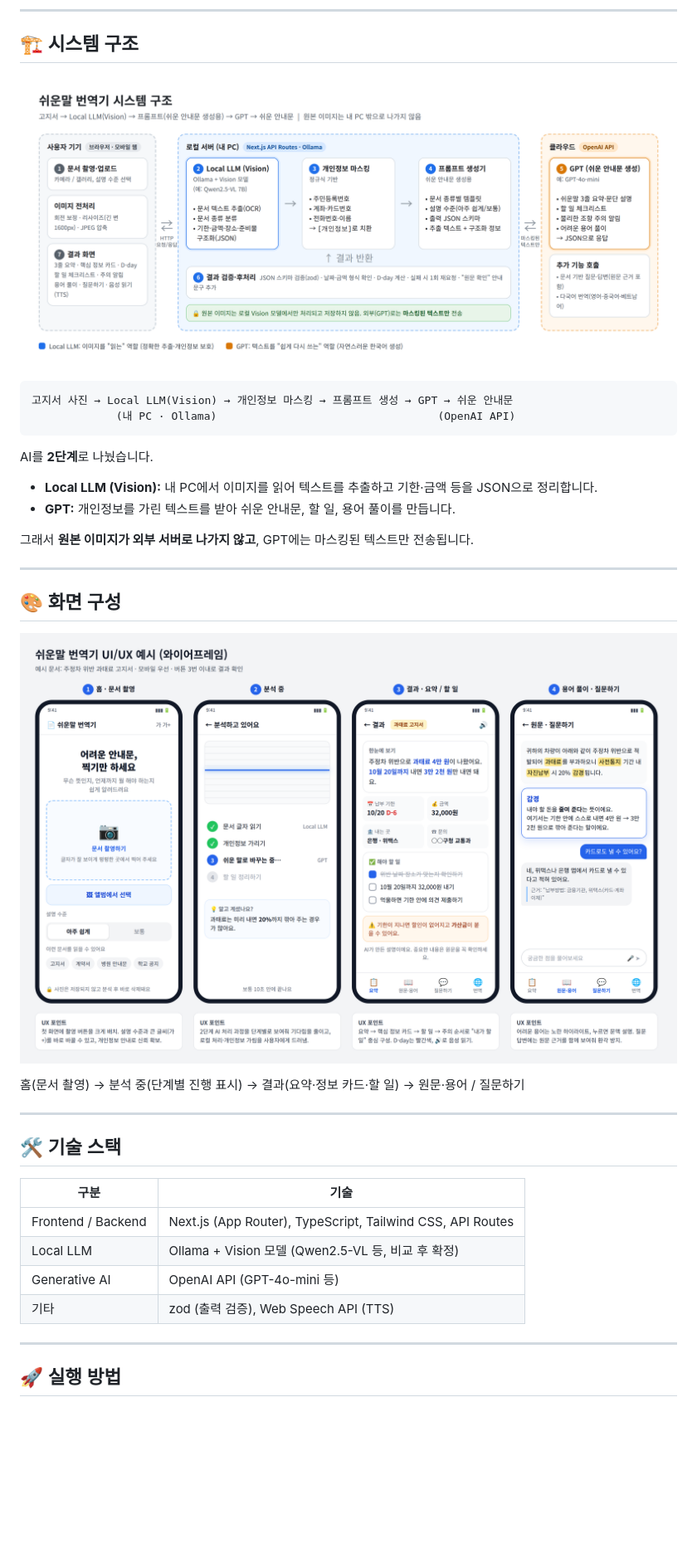
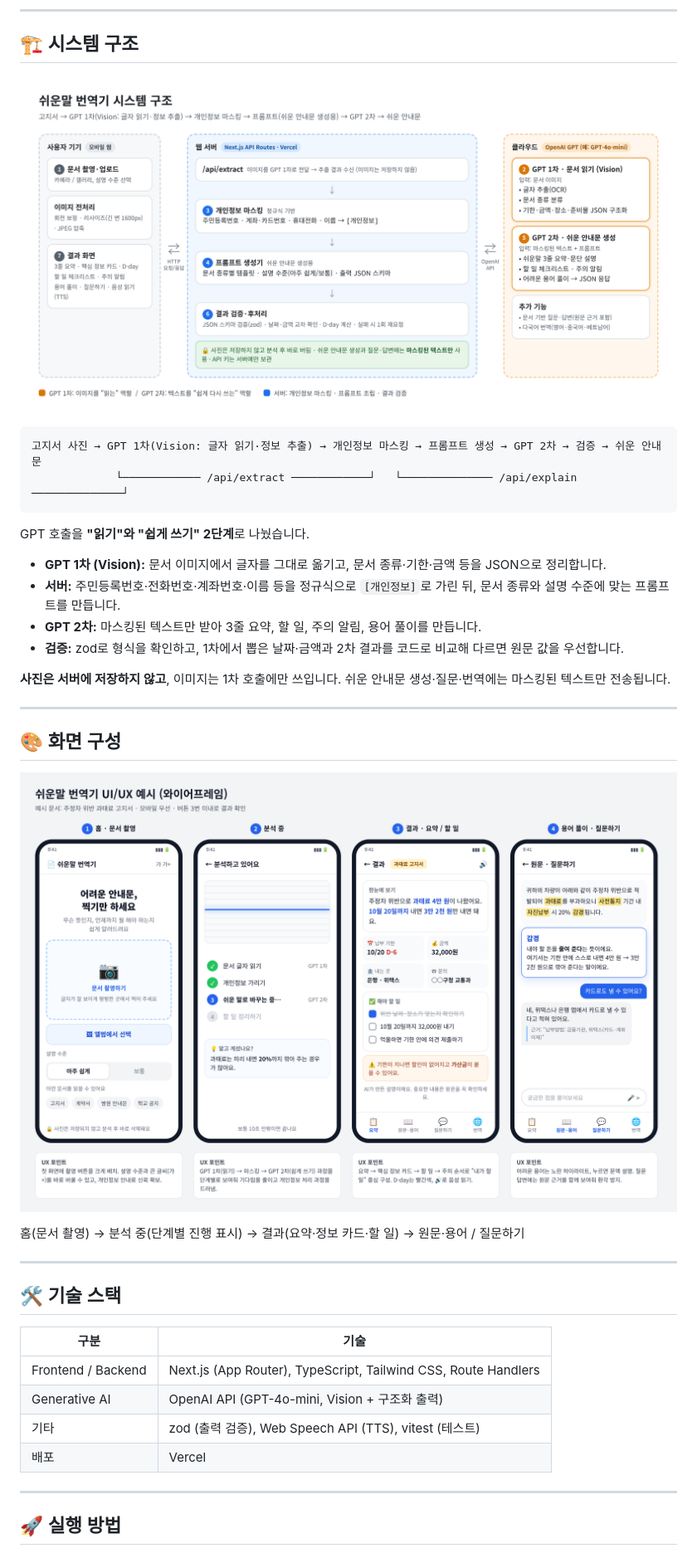
Before and after one commit to chiyyy/easy-notice, a Markdown page: README.md, the part around one of its changes. Shown at 83% size. Drawn GitHub-style; pictures changed too: docs/architecture.png, docs/ui-wireframe.png; blank space fills up the shorter version.

````diff
--- a/README.md
+++ b/README.md
@@ -39,16 +39,18 @@
 ![시스템 구조](docs/architecture.png)
 
 ```
-고지서 사진 → Local LLM(Vision) → 개인정보 마스킹 → 프롬프트 생성 → GPT → 쉬운 안내문
-             (내 PC · Ollama)                                  (OpenAI API)
+고지서 사진 → GPT 1차(Vision: 글자 읽기·정보 추출) → 개인정보 마스킹 → 프롬프트 생성 → GPT 2차 → 검증 → 쉬운 안내문
+             └──────────── /api/extract ────────────┘   └────────────── /api/explain ──────────────┘
 ```
 
-AI를 **2단계**로 나눴습니다.
+GPT 호출을 **"읽기"와 "쉽게 쓰기" 2단계**로 나눴습니다.
 
-- **Local LLM (Vision):** 내 PC에서 이미지를 읽어 텍스트를 추출하고 기한·금액 등을 JSON으로 정리합니다.
-- **GPT:** 개인정보를 가린 텍스트를 받아 쉬운 안내문, 할 일, 용어 풀이를 만듭니다.
+- **GPT 1차 (Vision):** 문서 이미지에서 글자를 그대로 옮기고, 문서 종류·기한·금액 등을 JSON으로 정리합니다.
+- **서버:** 주민등록번호·전화번호·계좌번호·이름 등을 정규식으로 `[개인정보]`로 가린 뒤, 문서 종류와 설명 수준에 맞는 프롬프트를 만듭니다.
+- **GPT 2차:** 마스킹된 텍스트만 받아 3줄 요약, 할 일, 주의 알림, 용어 풀이를 만듭니다.
+- **검증:** zod로 형식을 확인하고, 1차에서 뽑은 날짜·금액과 2차 결과를 코드로 비교해 다르면 원문 값을 우선합니다.
 
-그래서 **원본 이미지가 외부 서버로 나가지 않고**, GPT에는 마스킹된 텍스트만 전송됩니다.
+**사진은 서버에 저장하지 않고**, 이미지는 1차 호출에만 쓰입니다. 쉬운 안내문 생성·질문·번역에는 마스킹된 텍스트만 전송됩니다.
 
 ---
 
@@ -64,10 +66,10 @@ AI를 **2단계**로 나눴습니다.
 
 | 구분 | 기술 |
 |---|---|
-| Frontend / Backend | Next.js (App Router), TypeScript, Tailwind CSS, API Routes |
-| Local LLM | Ollama + Vision 모델 (Qwen2.5-VL 등, 비교 후 확정) |
-| Generative AI | OpenAI API (GPT-4o-mini 등) |
-| 기타 | zod (출력 검증), Web Speech API (TTS) |
+| Frontend / Backend | Next.js (App Router), TypeScript, Tailwind CSS, Route Handlers |
+| Generative AI | OpenAI API (GPT-4o-mini, Vision + 구조화 출력) |
+| 기타 | zod (출력 검증), Web Speech API (TTS), vitest (테스트) |
+| 배포 | Vercel |
 
 ---
 
````
Also changed, not shown: other parts of README.md (+10 -9 lines), CLAUDE.md (+45 -33 lines).
